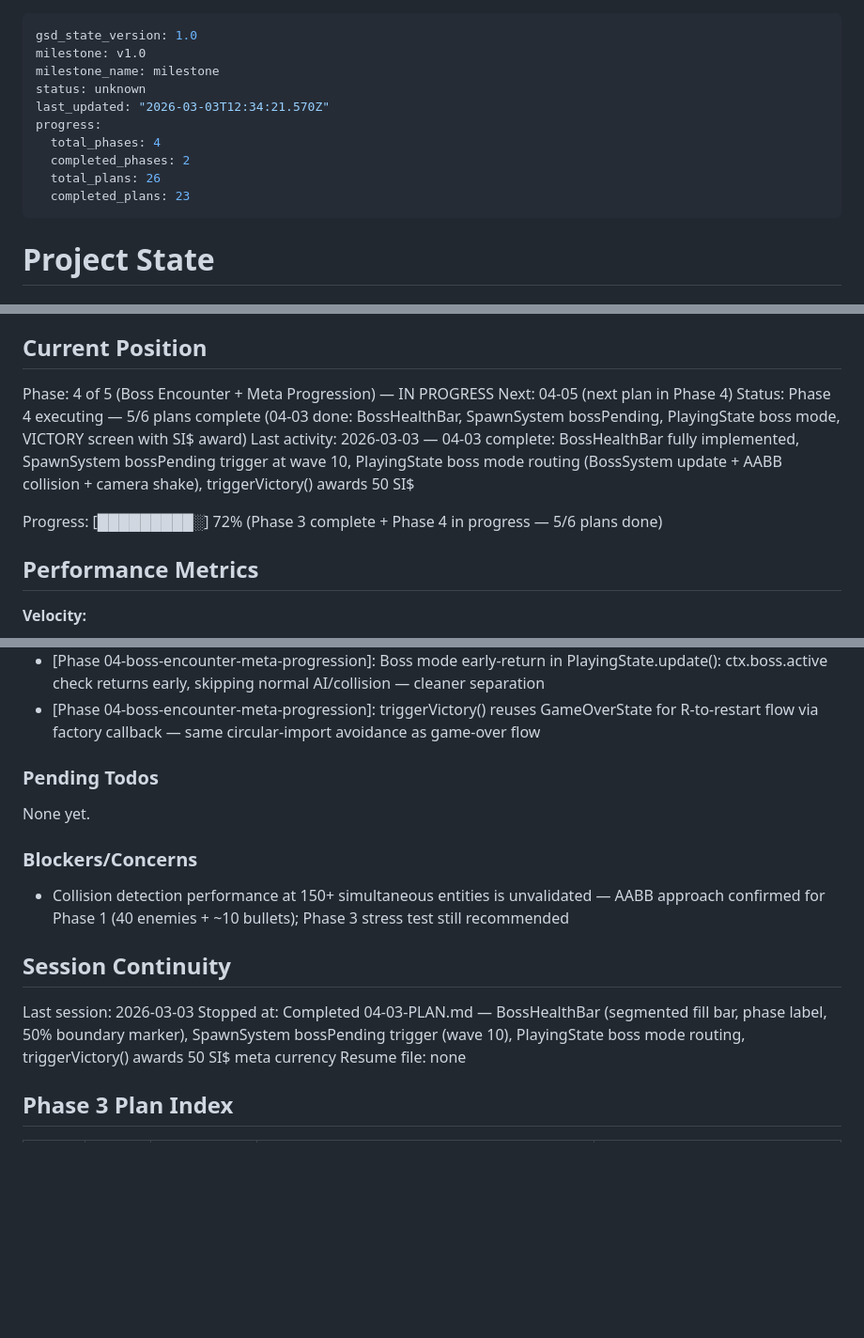
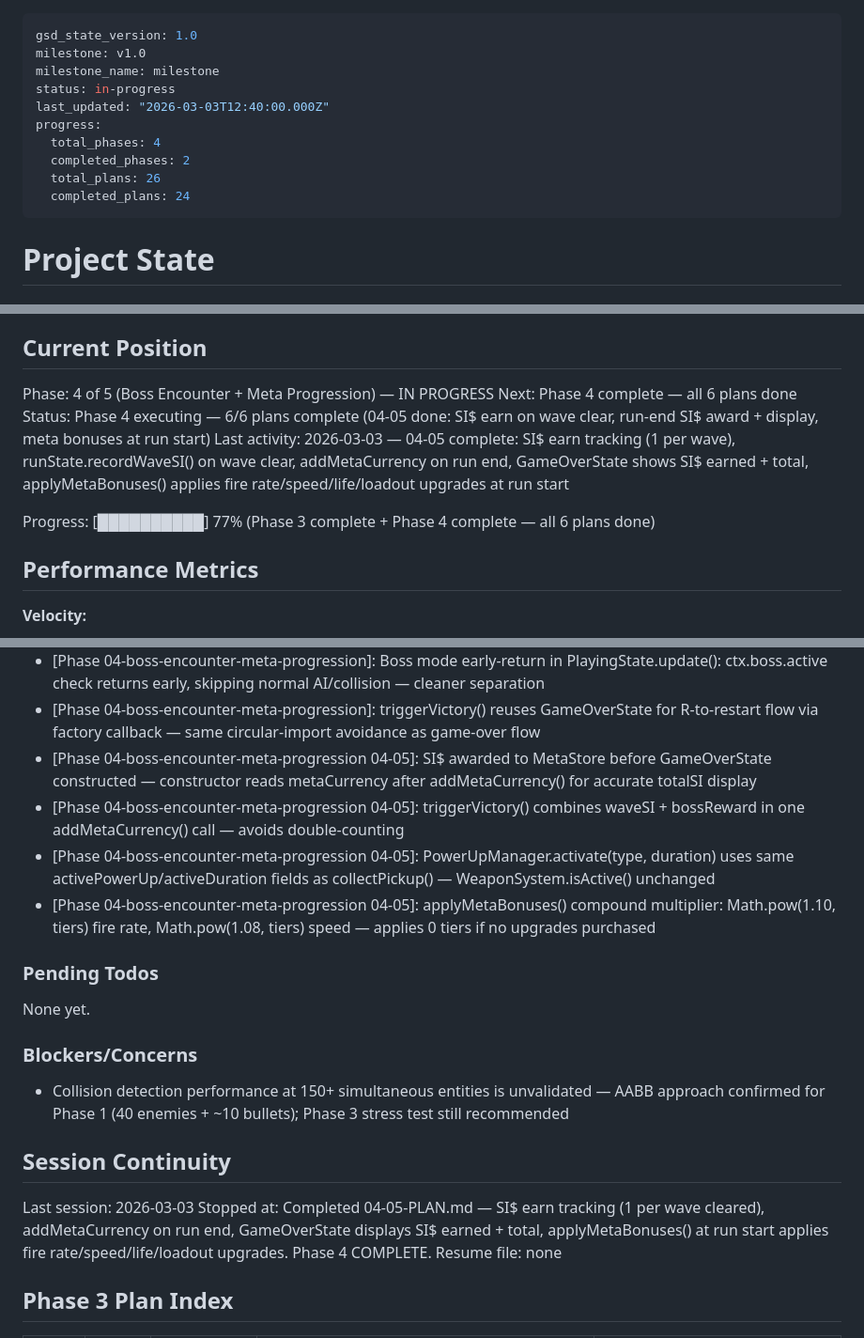
Before and after one commit to jamesburton/SuperSpaceInvader3JS, a Markdown page: .planning/STATE.md, 3 parts joined by grey strips. Shown at 94% size. Drawn GitHub-style; blank space fills up the shorter version.

Commit message:
docs(04-05): complete meta progression loop plan — SI$ earn, run-end display, meta bonuses at run start
Co-Authored-By: Claude Opus 4.6 <noreply@anthropic.com>

```diff
--- a/.planning/STATE.md
+++ b/.planning/STATE.md
@@ -2,13 +2,13 @@
 gsd_state_version: 1.0
 milestone: v1.0
 milestone_name: milestone
-status: unknown
-last_updated: "2026-03-03T12:34:21.570Z"
+status: in-progress
+last_updated: "2026-03-03T12:40:00.000Z"
 progress:
   total_phases: 4
   completed_phases: 2
   total_plans: 26
-  completed_plans: 23
+  completed_plans: 24
 ---
 
 # Project State
@@ -23,11 +23,11 @@ See: .planning/PROJECT.md (updated 2026-03-02)
 ## Current Position
 
 Phase: 4 of 5 (Boss Encounter + Meta Progression) — IN PROGRESS
-Next: 04-05 (next plan in Phase 4)
-Status: Phase 4 executing — 5/6 plans complete (04-03 done: BossHealthBar, SpawnSystem bossPending, PlayingState boss mode, VICTORY screen with SI$ award)
-Last activity: 2026-03-03 — 04-03 complete: BossHealthBar fully implemented, SpawnSystem bossPending trigger at wave 10, PlayingState boss mode routing (BossSystem update + AABB collision + camera shake), triggerVictory() awards 50 SI$
+Next: Phase 4 complete — all 6 plans done
+Status: Phase 4 executing — 6/6 plans complete (04-05 done: SI$ earn on wave clear, run-end SI$ award + display, meta bonuses at run start)
+Last activity: 2026-03-03 — 04-05 complete: SI$ earn tracking (1 per wave), runState.recordWaveSI() on wave clear, addMetaCurrency on run end, GameOverState shows SI$ earned + total, applyMetaBonuses() applies fire rate/speed/life/loadout upgrades at run start
 
-Progress: [█████████░] 72% (Phase 3 complete + Phase 4 in progress — 5/6 plans done)
+Progress: [██████████] 77% (Phase 3 complete + Phase 4 complete — all 6 plans done)
 
 ## Performance Metrics
 
@@ -151,6 +152,10 @@ Recent decisions affecting current work:
 - [Phase 04-boss-encounter-meta-progression 04-04]: MetaShopUI appended to #hud at z-index:200 — renders above existing overlay without HUD API changes
 - [Phase 04-boss-encounter-meta-progression]: Boss mode early-return in PlayingState.update(): ctx.boss.active check returns early, skipping normal AI/collision — cleaner separation
 - [Phase 04-boss-encounter-meta-progression]: triggerVictory() reuses GameOverState for R-to-restart flow via factory callback — same circular-import avoidance as game-over flow
+- [Phase 04-boss-encounter-meta-progression 04-05]: SI$ awarded to MetaStore before GameOverState constructed — constructor reads metaCurrency after addMetaCurrency() for accurate totalSI display
+- [Phase 04-boss-encounter-meta-progression 04-05]: triggerVictory() combines waveSI + bossReward in one addMetaCurrency() call — avoids double-counting
+- [Phase 04-boss-encounter-meta-progression 04-05]: PowerUpManager.activate(type, duration) uses same activePowerUp/activeDuration fields as collectPickup() — WeaponSystem.isActive() unchanged
+- [Phase 04-boss-encounter-meta-progression 04-05]: applyMetaBonuses() compound multiplier: Math.pow(1.10, tiers) fire rate, Math.pow(1.08, tiers) speed — applies 0 tiers if no upgrades purchased
 
 ### Pending Todos
 
@@ -163,7 +168,7 @@ None yet.
 ## Session Continuity
 
 Last session: 2026-03-03
-Stopped at: Completed 04-03-PLAN.md — BossHealthBar (segmented fill bar, phase label, 50% boundary marker), SpawnSystem bossPending trigger (wave 10), PlayingState boss mode routing, triggerVictory() awards 50 SI$ meta currency
+Stopped at: Completed 04-05-PLAN.md — SI$ earn tracking (1 per wave cleared), addMetaCurrency on run end, GameOverState displays SI$ earned + total, applyMetaBonuses() at run start applies fire rate/speed/life/loadout upgrades. Phase 4 COMPLETE.
 Resume file: none
 
 ## Phase 3 Plan Index
```
Also changed, not shown: other parts of .planning/STATE.md (+1 -0 lines), .planning/ROADMAP.md (+1 -1 lines), 1 other file.
